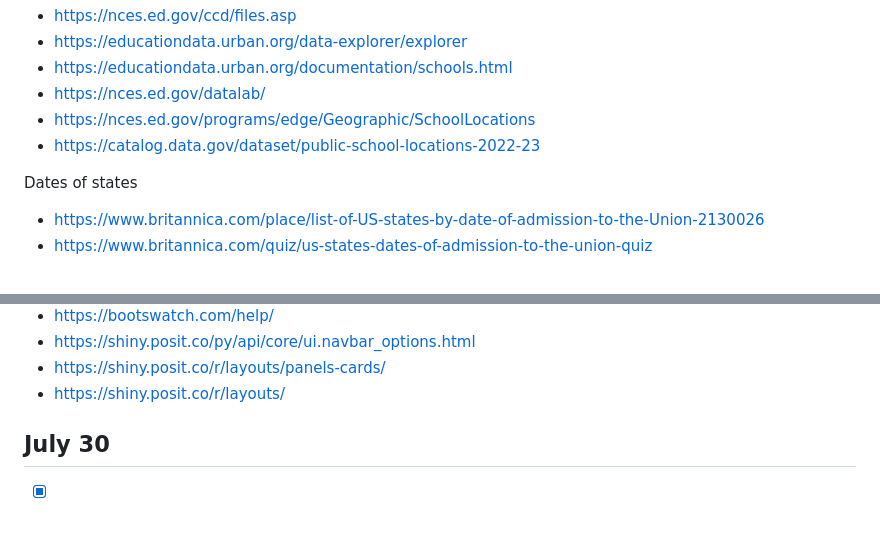
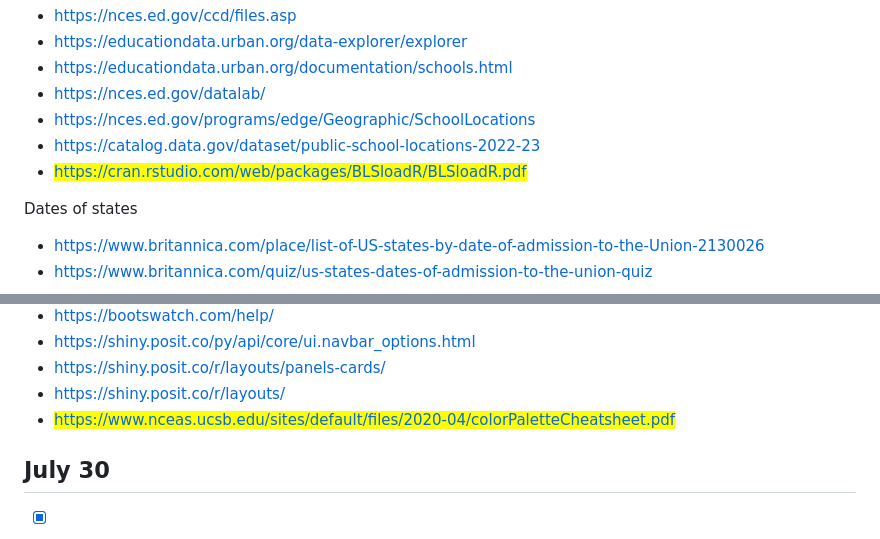
Before and after one commit to emilylucindakurtz/CulturalInstitutionsSRP2026, a Markdown page: ekretsch/ekretsch_notes.md, 2 parts joined by grey strips. Drawn GitHub-style.

```diff
--- a/ekretsch/ekretsch_notes.md
+++ b/ekretsch/ekretsch_notes.md
@@ -18,6 +18,7 @@ Education/schools
 - https://nces.ed.gov/datalab/
 - https://nces.ed.gov/programs/edge/Geographic/SchoolLocations
 - https://catalog.data.gov/dataset/public-school-locations-2022-23
+- <mark>https://cran.rstudio.com/web/packages/BLSloadR/BLSloadR.pdf</mark>
 
 Dates of states
 - https://www.britannica.com/place/list-of-US-states-by-date-of-admission-to-the-Union-2130026
@@ -39,6 +40,7 @@ Page + layout/look
 - https://shiny.posit.co/py/api/core/ui.navbar_options.html
 - https://shiny.posit.co/r/layouts/panels-cards/
 - https://shiny.posit.co/r/layouts/
+- <mark>https://www.nceas.ucsb.edu/sites/default/files/2020-04/colorPaletteCheatsheet.pdf</mark>
 
 ## July 30
 - [x] get the bar graph to show up on main page
```
